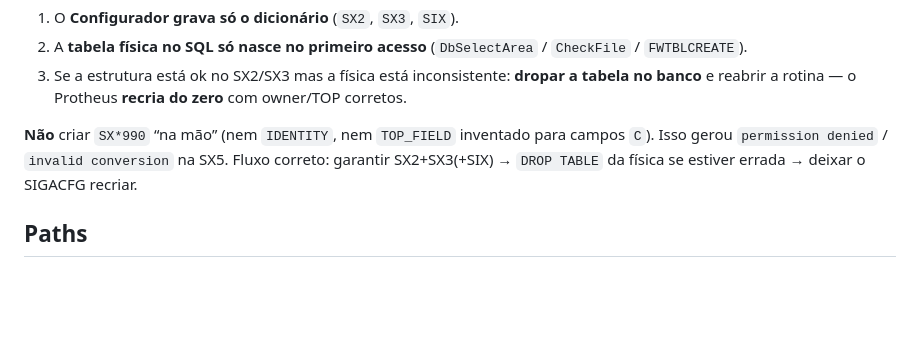
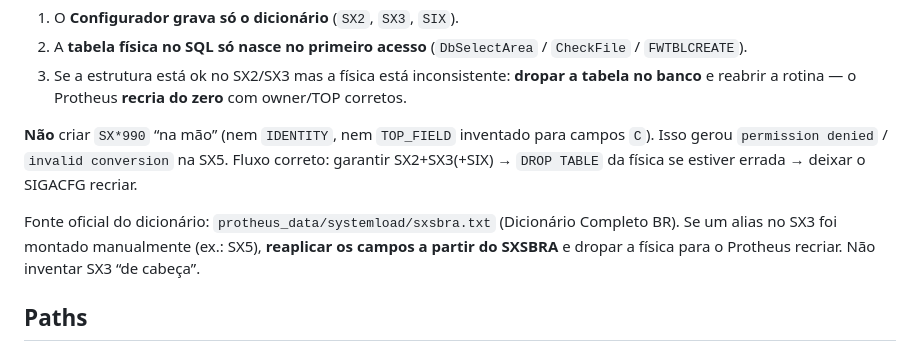
Before and after one commit to mafra-byte/crm-clientes-ai, a Markdown page: docs/PROTHEUS_EMPRESA99.md, the part around the change. Drawn GitHub-style; blank space fills up the shorter version.

Commit message:
docs: reaplicar SX3 a partir do sxsbra.txt
Registrar que SX5 (e aliases manuais) devem vir do dicionário
completo em systemload/sxsbra.txt, não de insert improvisado.

Co-authored-by: frmafra-bit <frmafra-bit@users.noreply.github.com>

```diff
--- a/docs/PROTHEUS_EMPRESA99.md
+++ b/docs/PROTHEUS_EMPRESA99.md
@@ -76,6 +76,8 @@ Comportamento padrão do Protheus (confirmado na Central TOTVS / consultores):
 
 **Não** criar `SX*990` “na mão” (nem `IDENTITY`, nem `TOP_FIELD` inventado para campos `C`). Isso gerou `permission denied` / `invalid conversion` na SX5. Fluxo correto: garantir SX2+SX3(+SIX) → `DROP TABLE` da física se estiver errada → deixar o SIGACFG recriar.
 
+Fonte oficial do dicionário: `protheus_data/systemload/sxsbra.txt` (Dicionário Completo BR). Se um alias no SX3 foi montado manualmente (ex.: SX5), **reaplicar os campos a partir do SXSBRA** e dropar a física para o Protheus recriar. Não inventar SX3 “de cabeça”.
+
 ## Paths
 
 - AppServer: `/totvs/protheus_2410/protheus/bin/appserver`
```
